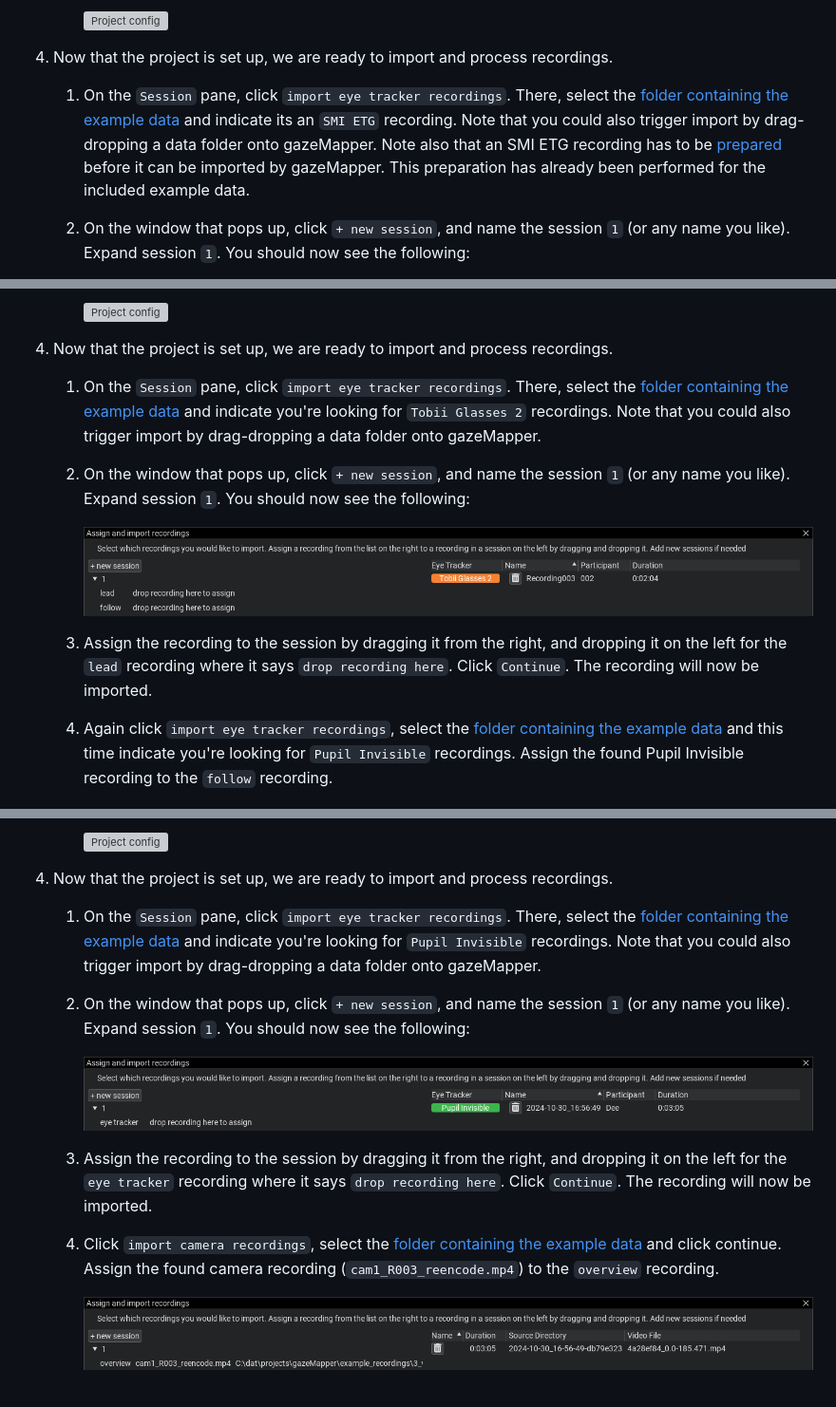
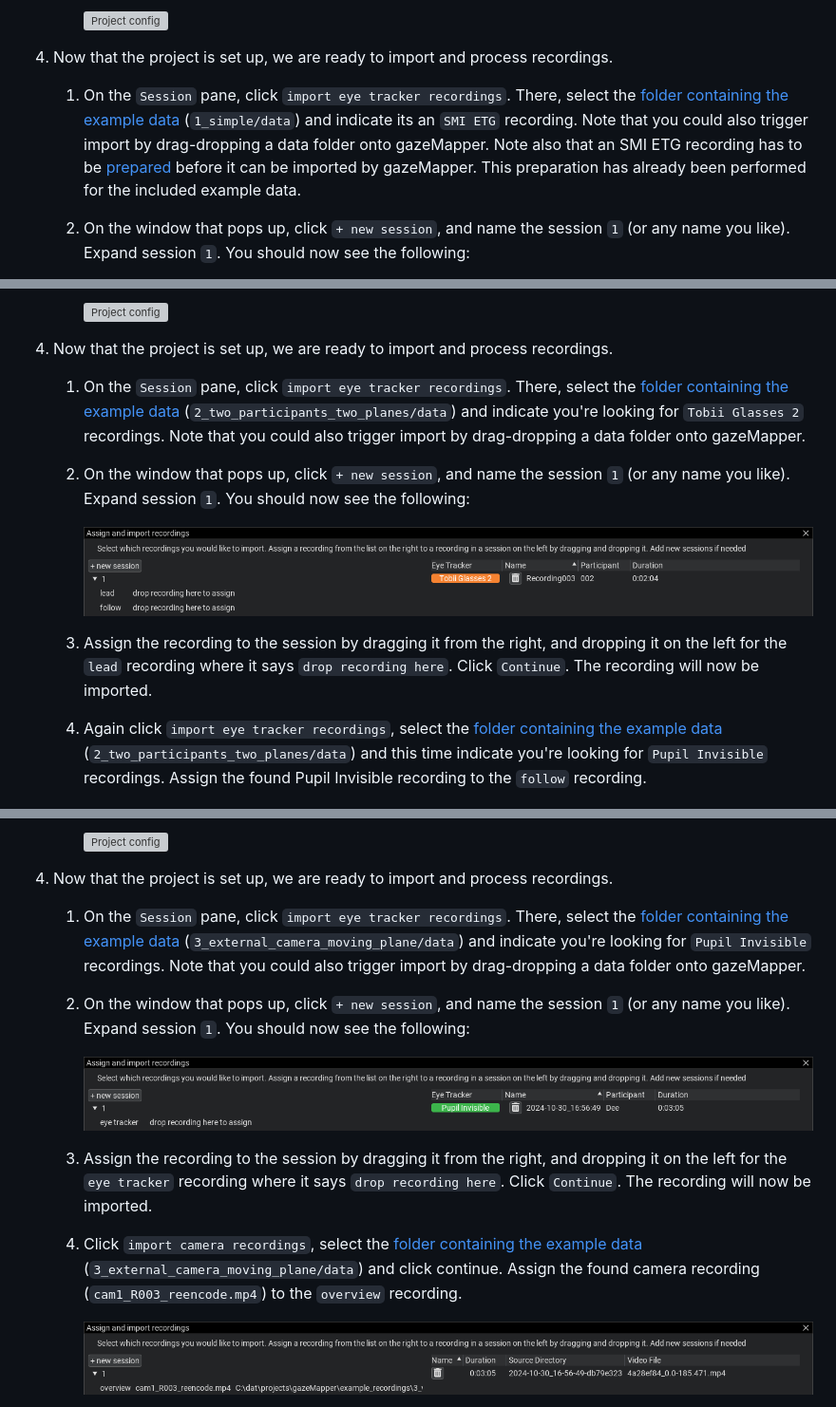
Before and after one commit to dcnieho/gazeMapper, a Markdown page: README.md, 3 parts joined by grey strips. Shown at 95% size. GitHub-like rendering; grey boxes are pictures that could not be loaded.

Commit message:
improve readme with better info about example data

```diff
--- a/README.md
+++ b/README.md
@@ -169,7 +169,7 @@ Example 1 is a minimum example, showing a short recording where a participant lo
 
         ![Project config](https://raw.githubusercontent.com/dcnieho/gazeMapper/master/.github/images/project_config_1.png?raw=true)
 4. Now that the project is set up, we are ready to import and process recordings.
-    1. On the `Session` pane, click `import eye tracker recordings`. There, select the [folder containing the example data](https://github.com/dcnieho/gazeMapper/tree/master/example_data/1_simple/data) and indicate its an `SMI ETG` recording. Note that you could also trigger import by drag-dropping a data folder onto gazeMapper. Note also that an SMI ETG recording has to be [prepared](#required-preprocessing-outside-gazemapper) before it can be imported by gazeMapper. This preparation has already been performed for the included example data.
+    1. On the `Session` pane, click `import eye tracker recordings`. There, select the [folder containing the example data](https://github.com/dcnieho/gazeMapper/tree/master/example_data/1_simple/data) (`1_simple/data`) and indicate its an `SMI ETG` recording. Note that you could also trigger import by drag-dropping a data folder onto gazeMapper. Note also that an SMI ETG recording has to be [prepared](#required-preprocessing-outside-gazemapper) before it can be imported by gazeMapper. This preparation has already been performed for the included example data.
     1. On the window that pops up, click `+ new session`, and name the session `1` (or any name you like). Expand session `1`. You should now see the following:
 
         ![Add recording 1](https://raw.githubusercontent.com/dcnieho/gazeMapper/master/.github/images/add_recording_1_1.png?raw=true)
@@ -264,12 +264,12 @@ Nonetheless, below we provide a full description of how recording preparation, d
 
         ![Project config](https://raw.githubusercontent.com/dcnieho/gazeMapper/master/.github/images/project_config_2.png?raw=true)
 4. Now that the project is set up, we are ready to import and process recordings.
-    1. On the `Session` pane, click `import eye tracker recordings`. There, select the [folder containing the example data](https://github.com/dcnieho/gazeMapper/tree/master/example_data/2_two_participants_two_planes/data) and indicate you're looking for `Tobii Glasses 2` recordings. Note that you could also trigger import by drag-dropping a data folder onto gazeMapper.
+    1. On the `Session` pane, click `import eye tracker recordings`. There, select the [folder containing the example data](https://github.com/dcnieho/gazeMapper/tree/master/example_data/2_two_participants_two_planes/data) (`2_two_participants_two_planes/data`) and indicate you're looking for `Tobii Glasses 2` recordings. Note that you could also trigger import by drag-dropping a data folder onto gazeMapper.
     1. On the window that pops up, click `+ new session`, and name the session `1` (or any name you like). Expand session `1`. You should now see the following:
 
         ![Add recording 1](https://raw.githubusercontent.com/dcnieho/gazeMapper/master/.github/images/add_recording_2_1.png?raw=true)
     1. Assign the recording to the session by dragging it from the right, and dropping it on the left for the `lead` recording where it says `drop recording here`. Click `Continue`. The recording will now be imported.
-    1. Again click `import eye tracker recordings`, select the [folder containing the example data](https://github.com/dcnieho/gazeMapper/tree/master/example_data/2_two_participants_two_planes/data) and this time indicate you're looking for `Pupil Invisible` recordings. Assign the found Pupil Invisible recording to the `follow` recording.
+    1. Again click `import eye tracker recordings`, select the [folder containing the example data](https://github.com/dcnieho/gazeMapper/tree/master/example_data/2_two_participants_two_planes/data) (`2_two_participants_two_planes/data`) and this time indicate you're looking for `Pupil Invisible` recordings. Assign the found Pupil Invisible recording to the `follow` recording.
 
         ![Add recording 2](https://raw.githubusercontent.com/dcnieho/gazeMapper/master/.github/images/add_recording_2_2.png?raw=true)
 
@@ -363,12 +363,12 @@ Example 3 is a more advanced example, showing a recording of a participant looki
 
         ![Project config](https://raw.githubusercontent.com/dcnieho/gazeMapper/master/.github/images/project_config_3.png?raw=true)
 4. Now that the project is set up, we are ready to import and process recordings.
-    1. On the `Session` pane, click `import eye tracker recordings`. There, select the [folder containing the example data](https://github.com/dcnieho/gazeMapper/tree/master/example_data/3_external_camera_moving_plane/data) and indicate you're looking for `Pupil Invisible` recordings. Note that you could also trigger import by drag-dropping a data folder onto gazeMapper.
+    1. On the `Session` pane, click `import eye tracker recordings`. There, select the [folder containing the example data](https://github.com/dcnieho/gazeMapper/tree/master/example_data/3_external_camera_moving_plane/data) (`3_external_camera_moving_plane/data`) and indicate you're looking for `Pupil Invisible` recordings. Note that you could also trigger import by drag-dropping a data folder onto gazeMapper.
     1. On the window that pops up, click `+ new session`, and name the session `1` (or any name you like). Expand session `1`. You should now see the following:
 
         ![Add recording 1](https://raw.githubusercontent.com/dcnieho/gazeMapper/master/.github/images/add_recording_3_1.png?raw=true)
     1. Assign the recording to the session by dragging it from the right, and dropping it on the left for the `eye tracker` recording where it says `drop recording here`. Click `Continue`. The recording will now be imported.
-    1. Click `import camera recordings`, select the [folder containing the example data](https://github.com/dcnieho/gazeMapper/tree/master/example_data/3_external_camera_moving_plane/data) and click continue. Assign the found camera recording (`cam1_R003_reencode.mp4`) to the `overview` recording.
+    1. Click `import camera recordings`, select the [folder containing the example data](https://github.com/dcnieho/gazeMapper/tree/master/example_data/3_external_camera_moving_plane/data) (`3_external_camera_moving_plane/data`) and click continue. Assign the found camera recording (`cam1_R003_reencode.mp4`) to the `overview` recording.
 
         ![Add recording 2](https://raw.githubusercontent.com/dcnieho/gazeMapper/master/.github/images/add_recording_3_2.png?raw=true)
 
```
Also changed, not shown: other parts of README.md (+1 -1 lines).
